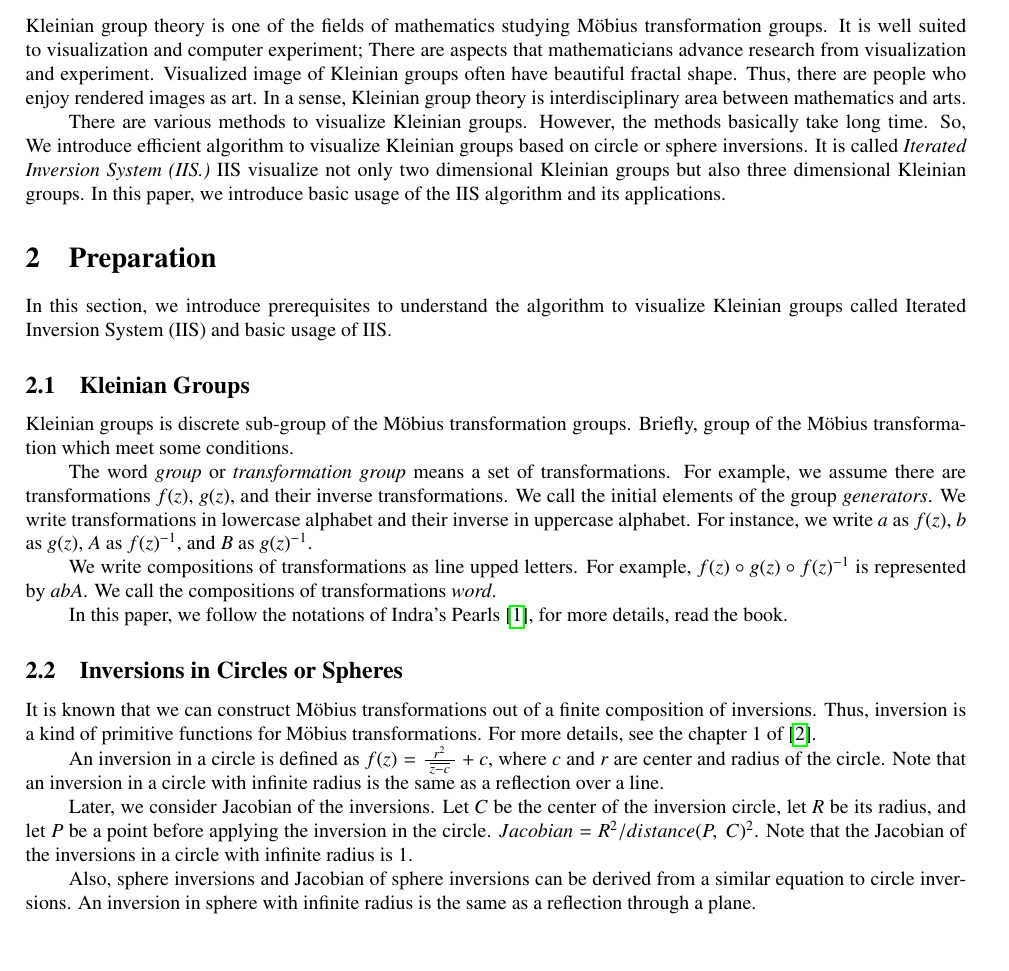
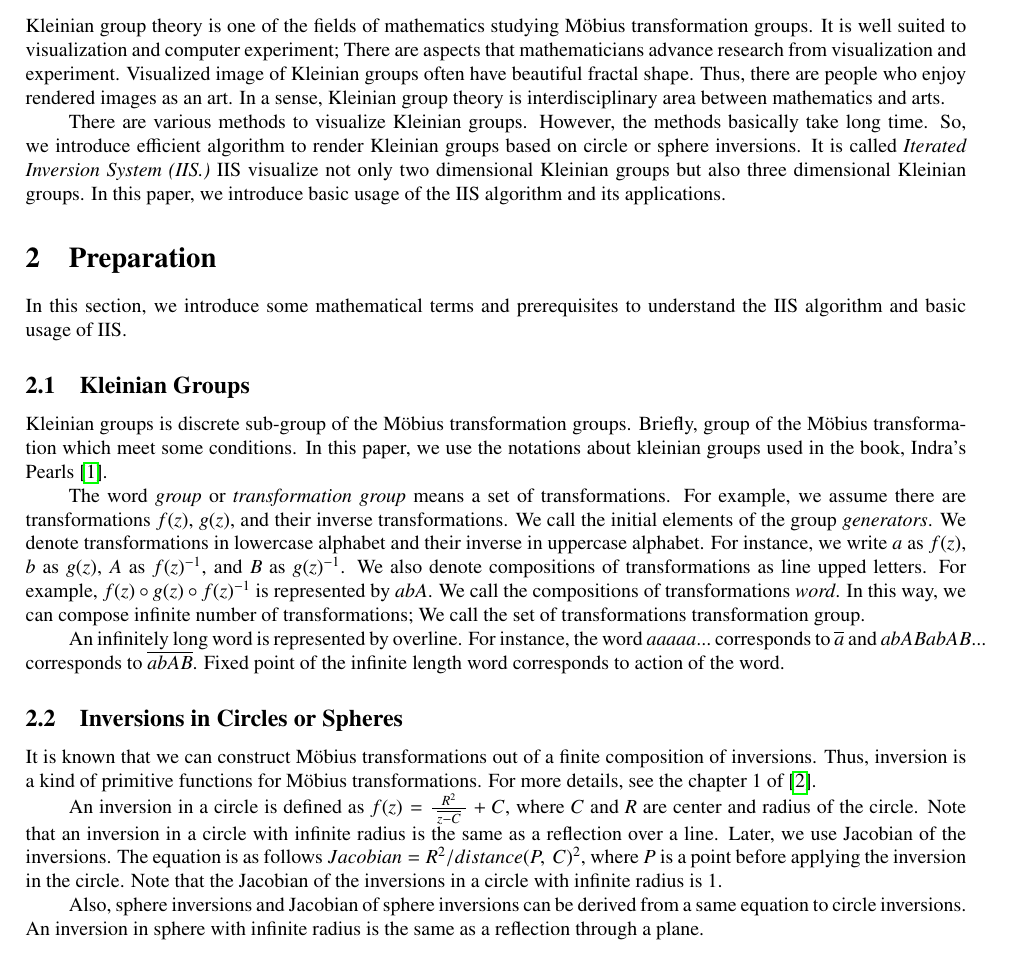
Before and after one commit to soma-arc/MasterThesis, a LaTeX paper (src/main.tex, which reads src/introduction.tex, src/preparation.tex): part of page 3 of 15 before the commit and part of page 3 of 16 after it, cut so that both start at the same text. Compiled offline with pdfLaTeX.

Commit message:
Modify introduction and preparation

```diff
--- a/src/introduction.tex
+++ b/src/introduction.tex
@@ -8,13 +8,13 @@ It is well suited to visualization and computer experiment;
 There are aspects that mathematicians advance research from
 visualization and experiment.
 Visualized image of Kleinian groups often have beautiful fractal shape.
-Thus, there are people who enjoy rendered images as art.
+Thus, there are people who enjoy rendered images as an art.
 In a sense, Kleinian group theory is interdisciplinary area between
 mathematics and arts.
 
 There are various methods to visualize Kleinian groups.
 However, the methods basically take long time.
-So, We introduce efficient algorithm to visualize Kleinian groups based on
+So, we introduce efficient algorithm to render Kleinian groups based on
 circle or sphere inversions.
 It is called \textit{Iterated Inversion System (IIS.)}
 IIS visualize not only two dimensional Kleinian groups but also three
--- a/src/preparation.tex
+++ b/src/preparation.tex
@@ -3,31 +3,36 @@
 
 \section{Preparation}
 
-In this section, we introduce prerequisites to understand
-the algorithm to visualize Kleinian groups called
-Iterated Inversion System (IIS) and basic usage of IIS.
+In this section, we introduce some mathematical terms and prerequisites
+to understand the IIS algorithm and basic usage of IIS.
 
 \subsection{Kleinian Groups}
 
 Kleinian groups is discrete sub-group of the M\"obius transformation
 groups. Briefly, group of the M\"obius transformation which meet some conditions.
+In this paper, we use the notations about kleinian groups used in the
+book, Indra's Pearls \cite{MumfordSeriesWright200204}.
 
 The word \textit{group} or \textit{transformation group} means a set of
 transformations.
 For example, we assume there are transformations $f(z)$, $g(z)$, and
 their inverse transformations.
 We call the initial elements of the group \textit{generators}.
-We write transformations in lowercase alphabet and
+We denote transformations in lowercase alphabet and
 their inverse in uppercase alphabet.
 For instance, we write $a$ as $f(z)$, $b$ as $g(z)$, $A$ as $f(z)^{-1}$,
 and $B$ as $g(z)^{-1}$.
-
-We write compositions of transformations as line upped letters.
+We also denote compositions of transformations as line upped letters.
 For example, $f(z) \circ g(z) \circ f(z)^{-1}$ is represented by $abA$.
 We call the compositions of transformations \textit{word}.
+In this way, we can compose infinite number of transformations;
+We call the set of transformations transformation group.
 
-In this paper, we follow the notations of Indra's Pearls
-\cite{MumfordSeriesWright200204}, for more details, read the book.
+An infinitely long word is represented by overline.
+For instance, the word $aaaaa...$ corresponds to $\overline{a}$ and
+$abABabAB...$ corresponds to $\overline{abAB}$.
+Fixed point of the infinite length word corresponds to action of the
+word.
 
 \subsection{Inversions in Circles or Spheres}
 
@@ -36,20 +41,18 @@ composition of inversions. Thus, inversion is a kind of primitive
 functions for M\"obius transformations.
 For more details, see the chapter 1 of \cite{marden_2016}.
 
-An inversion in a circle is defined as $f(z) = \frac{r^2}{~\overline{z -c}~} + c$,
-where $c$ and $r$ are center and radius of the circle.
+An inversion in a circle is defined as $f(z) = \frac{R^2}{~\overline{z -C}~} + C$,
+where $C$ and $R$ are center and radius of the circle.
 Note that an inversion in a circle with infinite radius is the same as
 a reflection over a line.
-
-Later, we consider Jacobian of the inversions.
-Let $C$ be the center of the inversion circle, let $R$ be its radius,
-and let $P$ be a point before applying the inversion in the circle.
-$Jacobian = R^2 / distance(P,~C)^2$.
+Later, we use Jacobian of the inversions. The equation is as follows
+$Jacobian = R^2 / distance(P,~C)^2$, where $P$ is a point before
+applying the inversion in the circle.
 Note that the Jacobian of the inversions in a circle with
 infinite radius is $1$.
 
 Also, sphere inversions and Jacobian of sphere inversions can be
-derived from a similar equation to circle inversions.
+derived from a same equation to circle inversions.
 An inversion in sphere with infinite radius is the same as a reflection
 through a plane.
 
```
Also changed, not shown: src/preparation.tex (14 more changed lines).
